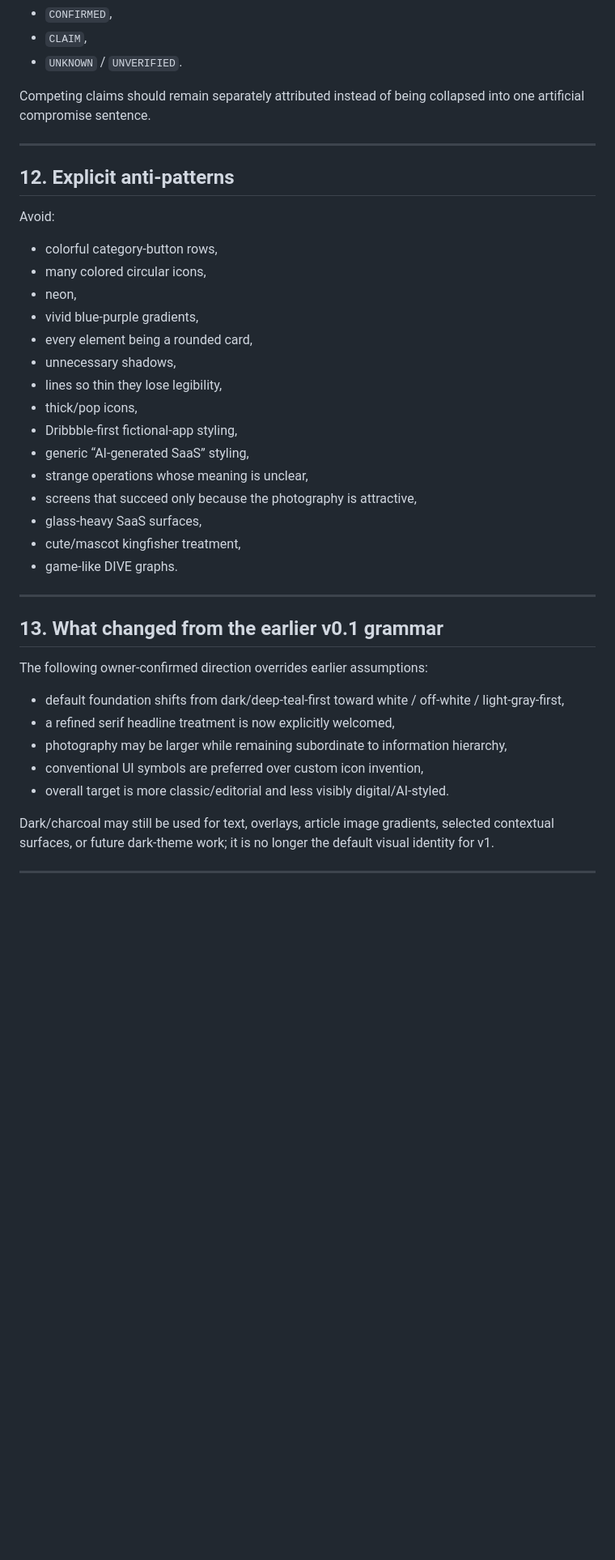
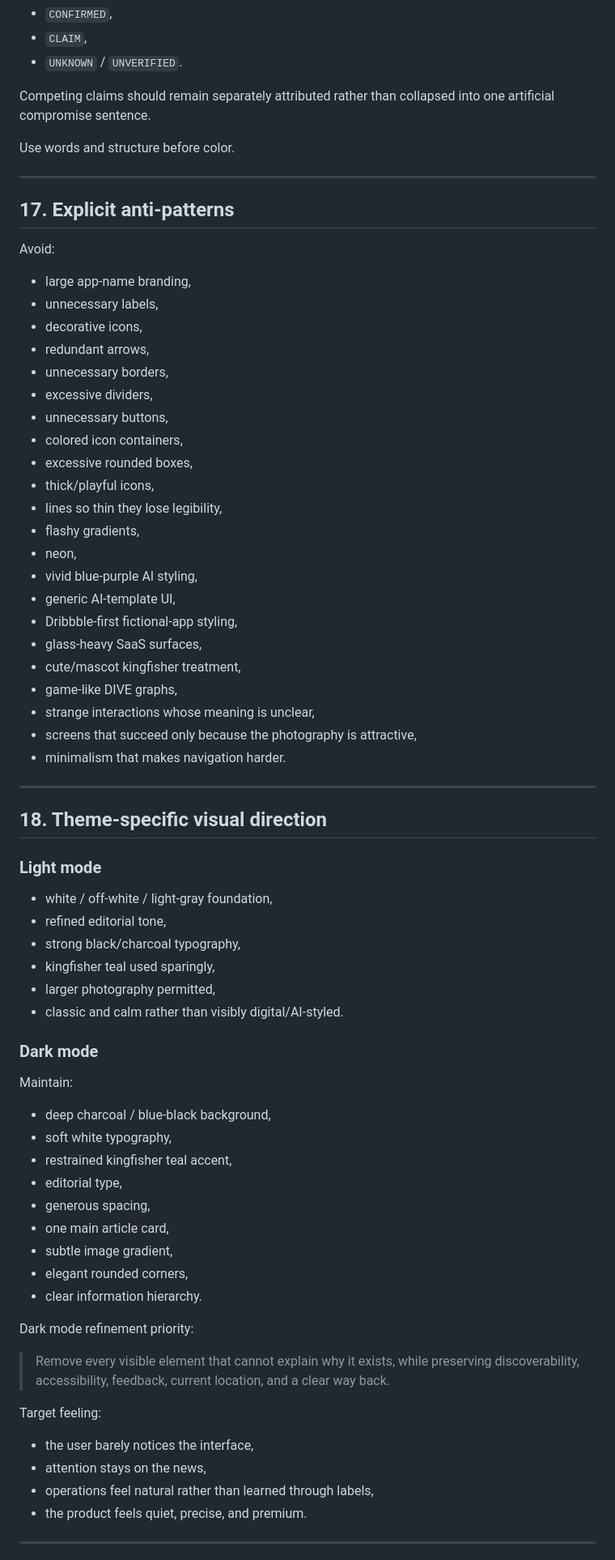
Before and after one commit to nineq9/hato-cards, a Markdown page: docs/DESIGN_SYSTEM.md, the part around one of its changes. Shown at 81% size. Drawn GitHub-style; blank space fills up the shorter version.

Commit message:
Add refined KAWASEMI dark-mode direction

```diff
--- a/docs/DESIGN_SYSTEM.md
+++ b/docs/DESIGN_SYSTEM.md
@@ -313,43 +462,76 @@ For information states, use explicit language such as:
 - `CLAIM`,
 - `UNKNOWN` / `UNVERIFIED`.
 
-Competing claims should remain separately attributed instead of being collapsed into one artificial compromise sentence.
+Competing claims should remain separately attributed rather than collapsed into one artificial compromise sentence.
+
+Use words and structure before color.
 
 ---
 
-## 12. Explicit anti-patterns
+## 17. Explicit anti-patterns
 
 Avoid:
 
-- colorful category-button rows,
-- many colored circular icons,
+- large app-name branding,
+- unnecessary labels,
+- decorative icons,
+- redundant arrows,
+- unnecessary borders,
+- excessive dividers,
+- unnecessary buttons,
+- colored icon containers,
+- excessive rounded boxes,
+- thick/playful icons,
+- lines so thin they lose legibility,
+- flashy gradients,
 - neon,
-- vivid blue-purple gradients,
-- every element being a rounded card,
-- unnecessary shadows,
-- lines so thin they lose legibility,
-- thick/pop icons,
+- vivid blue-purple AI styling,
+- generic AI-template UI,
 - Dribbble-first fictional-app styling,
-- generic “AI-generated SaaS” styling,
-- strange operations whose meaning is unclear,
-- screens that succeed only because the photography is attractive,
 - glass-heavy SaaS surfaces,
 - cute/mascot kingfisher treatment,
-- game-like DIVE graphs.
+- game-like DIVE graphs,
+- strange interactions whose meaning is unclear,
+- screens that succeed only because the photography is attractive,
+- minimalism that makes navigation harder.
 
 ---
 
-## 13. What changed from the earlier v0.1 grammar
+## 18. Theme-specific visual direction
 
-The following owner-confirmed direction overrides earlier assumptions:
+### Light mode
 
-- default foundation shifts from dark/deep-teal-first toward white / off-white / light-gray-first,
-- a refined serif headline treatment is now explicitly welcomed,
-- photography may be larger while remaining subordinate to information hierarchy,
-- conventional UI symbols are preferred over custom icon invention,
-- overall target is more classic/editorial and less visibly digital/AI-styled.
+- white / off-white / light-gray foundation,
+- refined editorial tone,
+- strong black/charcoal typography,
+- kingfisher teal used sparingly,
+- larger photography permitted,
+- classic and calm rather than visibly digital/AI-styled.
 
-Dark/charcoal may still be used for text, overlays, article image gradients, selected contextual surfaces, or future dark-theme work; it is no longer the default visual identity for v1.
+### Dark mode
+
+Maintain:
+
+- deep charcoal / blue-black background,
+- soft white typography,
+- restrained kingfisher teal accent,
+- editorial type,
+- generous spacing,
+- one main article card,
+- subtle image gradient,
+- elegant rounded corners,
+- clear information hierarchy.
+
+Dark mode refinement priority:
+
+> Remove every visible element that cannot explain why it exists, while preserving discoverability, accessibility, feedback, current location, and a clear way back.
+
+Target feeling:
+
+- the user barely notices the interface,
+- attention stays on the news,
+- operations feel natural rather than learned through labels,
+- the product feels quiet, precise, and premium.
 
 ---
 
```
Also changed, not shown: other parts of docs/DESIGN_SYSTEM.md (+304 -151 lines).
